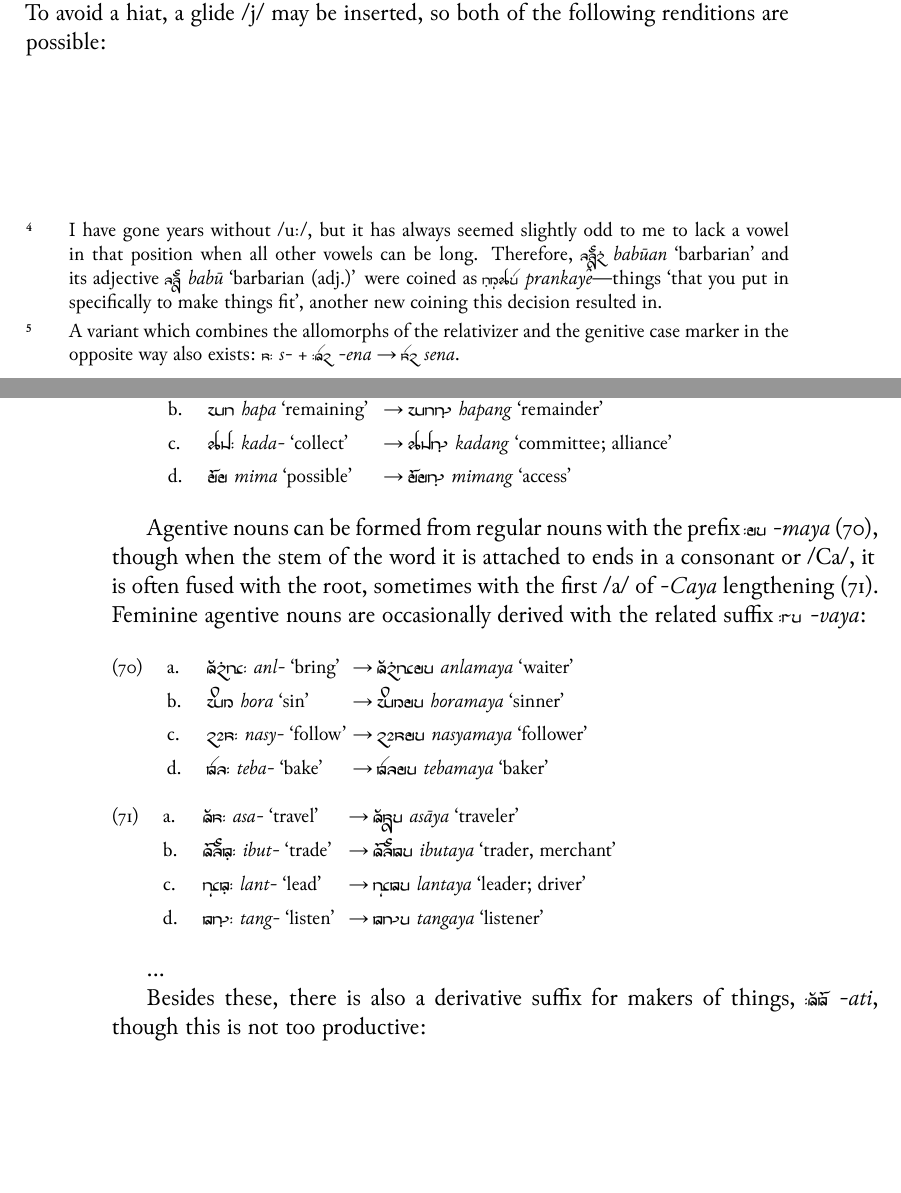
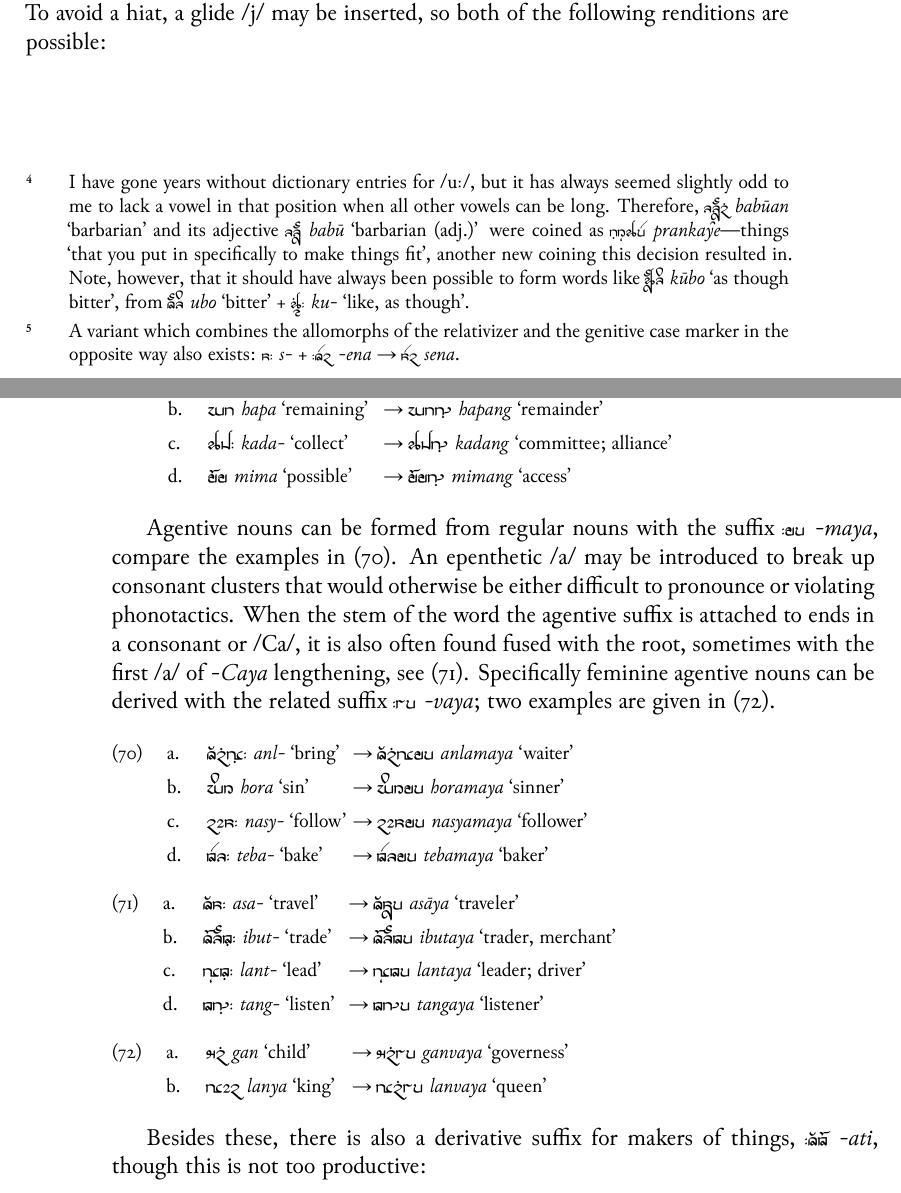
Before and after one commit to carbeck/ayerigrammar, a LaTeX thesis (grammar.tex, which reads chapters/gramcat.tex, chapters/phonology.tex): two parts of pages 23 and 118 of 123, joined at a grey line, cut so that both start at the same text, the shorter picture padded with empty space. The pictures show the PDF file grammar.pdf that the author committed with the source.

Commit message:
Yet more on nominalization

```diff
--- a/chapters/gramcat.tex
+++ b/chapters/gramcat.tex
@@ -2396,11 +2396,14 @@ There are also some apparent nominalizations in \rayr{/AmF}{-am} and
 		→ \xayr{\larger mimNF}{mimang}{access}
 \xe
 
-Agentive nouns can be formed from regular nouns with the prefix
-\rayr{/my}{-maya}, compare the examples in (\ref{ex:mayaregular}). When
-the stem of the word it is attached to ends in a consonant or /Ca/, it is often
-fused with the root, sometimes with the first /a/ of \fw{-Caya} lengthening,
-see (\ref{ex:mayairregular}). Feminine agentive nouns are occasionally derived
-with the related suffix \rayr{/vy}{-vaya}:
+Agentive nouns can be formed from regular nouns with the suffix
+\rayr{/my}{-maya}, compare the examples in (\ref{ex:mayaregular}). An
+epenthetic /a/ may be introduced to break up consonant clusters that would
+otherwise be either difficult to pronounce or violating phonotactics. When the
+stem of the word the agentive suffix is attached to ends in a consonant or
+/Ca/, it is also often found fused with the root, sometimes with the first /a/
+of \fw{-Caya} lengthening, see (\ref{ex:mayairregular}). Specifically feminine
+agentive nouns can be derived with the related suffix \rayr{/vy}{-vaya}; two
+examples are given in (\ref{ex:vaya}).
 
 \pex\label{ex:mayaregular}
@@ -2425,7 +2428,12 @@ with the related suffix \rayr{/vy}{-vaya}:
 		→ \xayr{\larger tNy}{tangaya}{listener}
 \xe
 
-...
+\pex~\label{ex:vaya}
+	\a \makebox[7em][l]{\xayr{\larger gnF}{gan}{child}}
+		→ \xayr{\larger gnFvy}{ganvaya}{governess}
+	\a \makebox[7em][l]{\xayr{\larger lnY}{lanya}{king}}
+		→ \xayr{\larger lnFvy}{lanvaya}{queen}
+\xe
 
 Besides these, there is also a derivative suffix for makers of things,
 \rayr{/Ati}{-ati}, though this is not too productive:
--- a/chapters/phonology.tex
+++ b/chapters/phonology.tex
@@ -290,12 +290,15 @@ example:
 	\a \xayr{\larger bbuu\_anF}{babūan}{barbarian}.\footnotemark
 \xe
 
-\footnotetext{I have gone years without /uː/, but it has always seemed slightly
-odd to me to lack a vowel in that position when all other vowels can be long.
-Therefore, \xayr{bbuu\_anF}{babūan}{barbarian} and its adjective
-\xayr{bbuu}{babū}{barbarian (adj.)} were coined as \rayr{pFrMkye}{prankaye}---%
-things `that you put in specifically to make things fit', another new coining
-this decision resulted in.\label{fn:ū}}
+\footnotetext{I have gone years without dictionary entries for /uː/, but it has
+always seemed slightly odd to me to lack a vowel in that position when all other
+vowels can be long. Therefore, \xayr{bbuu\_anF}{babūan}{barbarian} and its
+adjective \xayr{bbuu}{babū}{barbarian (adj.)} were coined as
+\rayr{pFrMkye}{prankaye}---things `that you put in specifically to make things
+fit', another new coining this decision resulted in. Note, however, that it
+should have always been possible to form words like \xayr{kuubo}{kūbo}{as
+though bitter}, from \xayr{Ubo}{ubo}{bitter} + \xayr{ku/}{ku-}{like, as
+though}.\label{fn:ū}}
 
 \noindent Otherwise, long vowels result from two same vowels next to each other,
 for instance:
```
Also changed, not shown: grammar.pdf, chapters/gramcat.tex (4 more changed lines).
